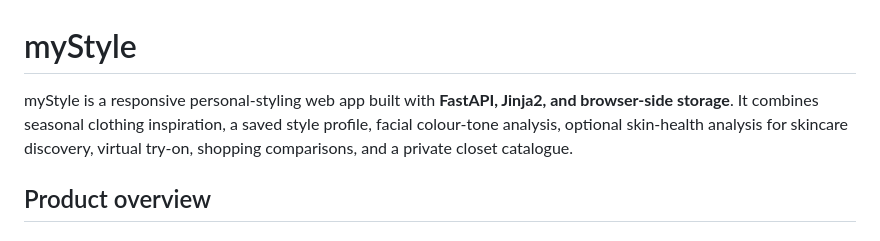
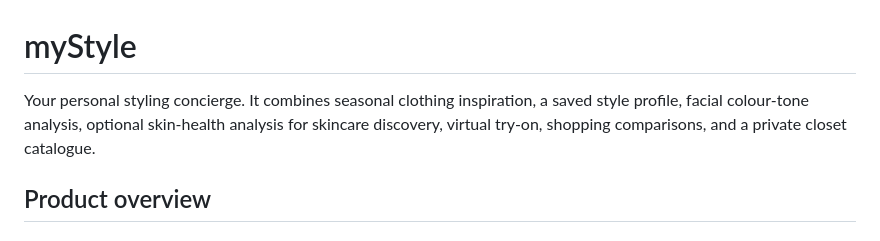
Before and after one commit to edimaudo/myStyle, a Markdown page: README.md, the part around the change. Rendered like a GitHub page.

```diff
--- a/README.md
+++ b/README.md
@@ -1,6 +1,6 @@
 # myStyle
 
-myStyle is a responsive personal-styling web app built with **FastAPI, Jinja2, and browser-side storage**. It combines seasonal clothing inspiration, a saved style profile, facial colour-tone analysis, optional skin-health analysis for skincare discovery, virtual try-on, shopping comparisons, and a private closet catalogue.
+Your personal styling concierge. It combines seasonal clothing inspiration, a saved style profile, facial colour-tone analysis, optional skin-health analysis for skincare discovery, virtual try-on, shopping comparisons, and a private closet catalogue.
 
 ## Product overview
 
```
